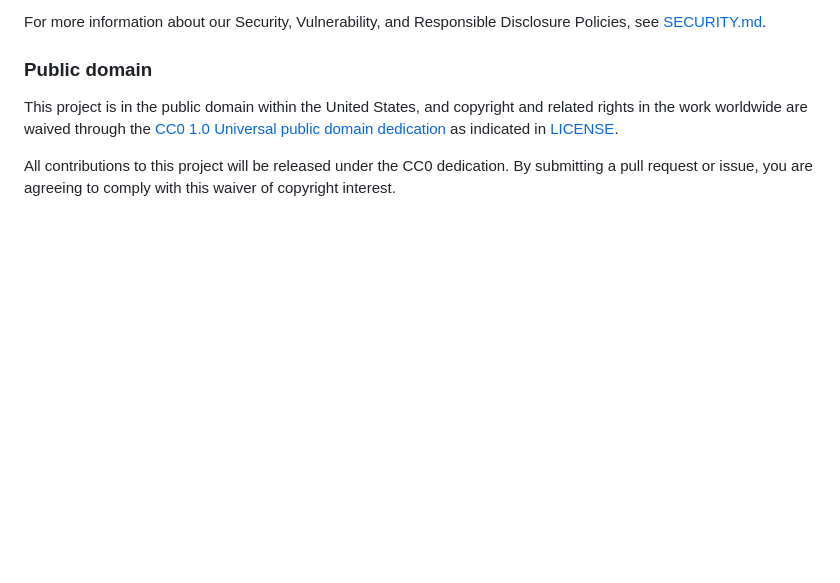
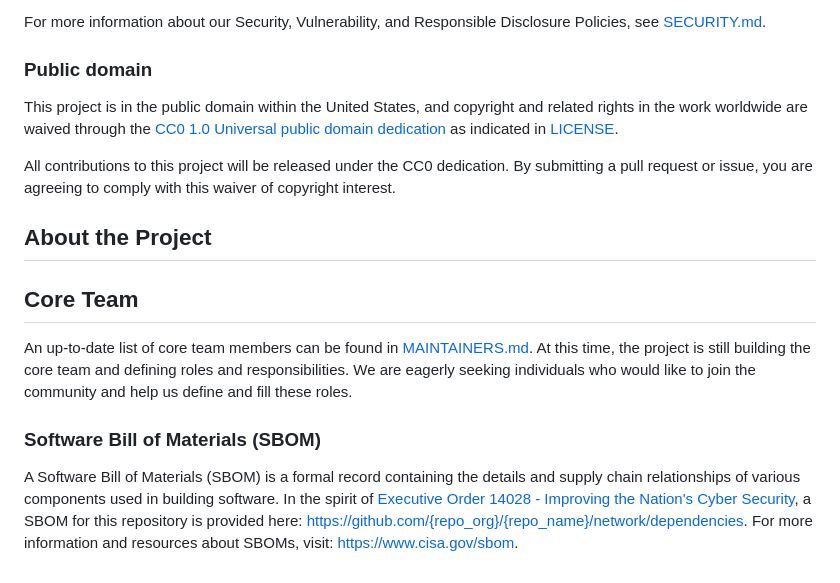
Before and after one commit to DSACMS/ospo-guide, a Markdown page: README.md, the part around the change. Drawn GitHub-style; blank space fills up the shorter version.

```diff
--- a/README.md
+++ b/README.md
@@ -74,3 +74,14 @@ dedication](https://creativecommons.org/publicdomain/zero/1.0/) as indicated in
 All contributions to this project will be released under the CC0 dedication. By
 submitting a pull request or issue, you are agreeing to comply with this waiver
 of copyright interest.
+
+ ## About the Project
+<!-- This should be a longer-form description of the project. It can include history, background, details, problem statements, links to design documents or other supporting materials, or any other information/context that a user or contributor might be interested in. -->
+
+ ## Core Team
+An up-to-date list of core team members can be found in [MAINTAINERS.md](MAINTAINERS.md). At this time, the project is still building the core team and defining roles and responsibilities. We are eagerly seeking individuals who would like to join the community and help us define and fill these roles.
+
+ ### Software Bill of Materials (SBOM)
+A Software Bill of Materials (SBOM) is a formal record containing the details and supply chain relationships of various components used in building software.
+In the spirit of [Executive Order 14028 - Improving the Nation's Cyber Security](https://www.gsa.gov/technology/it-contract-vehicles-and-purchasing-programs/information-technology-category/it-security/executive-order-14028), a SBOM for this repository is provided here: https://github.com/{repo_org}/{repo_name}/network/dependencies.
+For more information and resources about SBOMs, visit: https://www.cisa.gov/sbom.
```
Also changed, not shown: CONTRIBUTING.md (added, +70 -0 lines).
